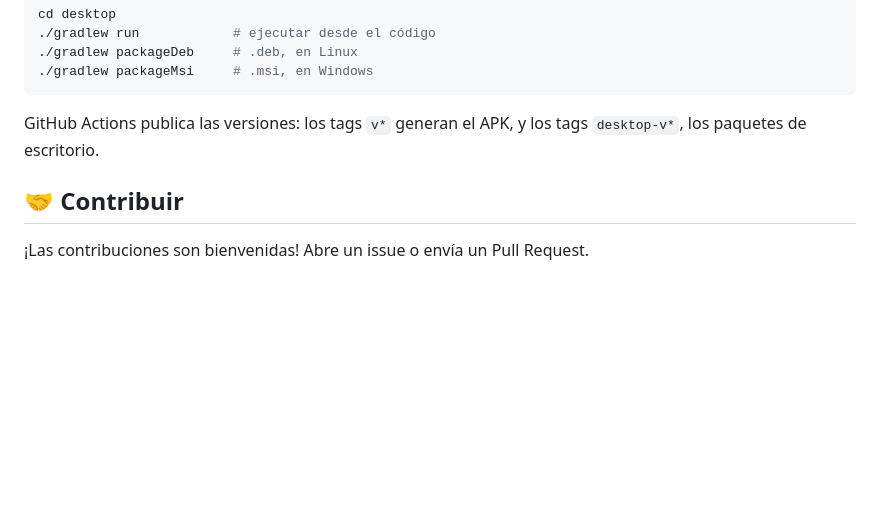
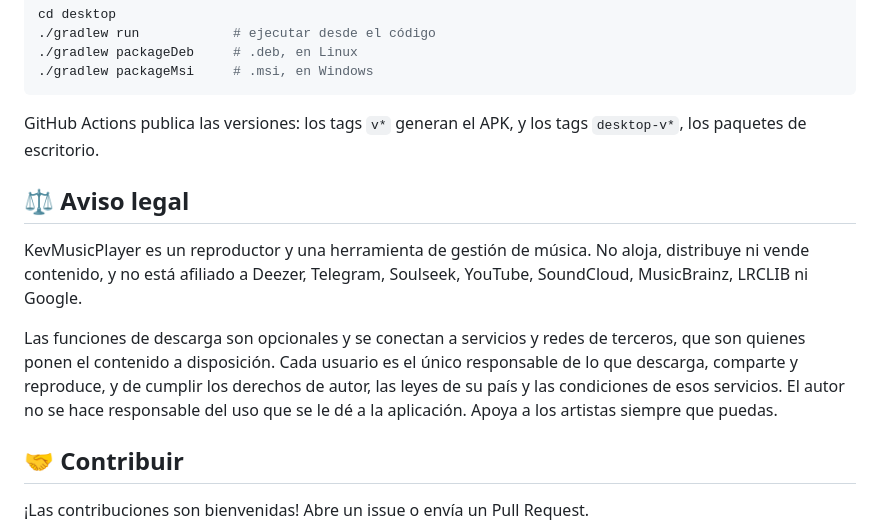
Before and after one commit to KevshuppD/KevMusicPlayer, a Markdown page: README.md, the part around the change. GitHub-like rendering; folded sections open; blank space fills up the shorter version.

Commit message:
README: aviso legal sobre las descargas de terceros
Co-Authored-By: Claude Opus 5.5 <noreply@anthropic.com>

```diff
--- a/README.md
+++ b/README.md
@@ -130,6 +130,12 @@ cd desktop
 
 GitHub Actions publica las versiones: los tags `v*` generan el APK, y los tags `desktop-v*`, los paquetes de escritorio.
 
+## ⚖️ Aviso legal
+
+KevMusicPlayer es un reproductor y una herramienta de gestión de música. No aloja, distribuye ni vende contenido, y no está afiliado a Deezer, Telegram, Soulseek, YouTube, SoundCloud, MusicBrainz, LRCLIB ni Google.
+
+Las funciones de descarga son opcionales y se conectan a servicios y redes de terceros, que son quienes ponen el contenido a disposición. Cada usuario es el único responsable de lo que descarga, comparte y reproduce, y de cumplir los derechos de autor, las leyes de su país y las condiciones de esos servicios. El autor no se hace responsable del uso que se le dé a la aplicación. Apoya a los artistas siempre que puedas.
+
 ## 🤝 Contribuir
 
 ¡Las contribuciones son bienvenidas! Abre un issue o envía un Pull Request.
```
